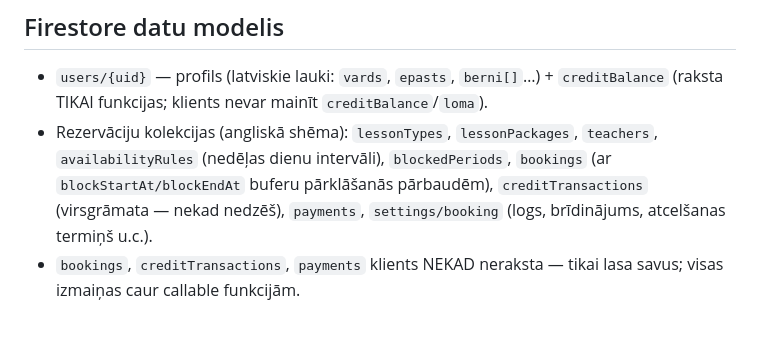
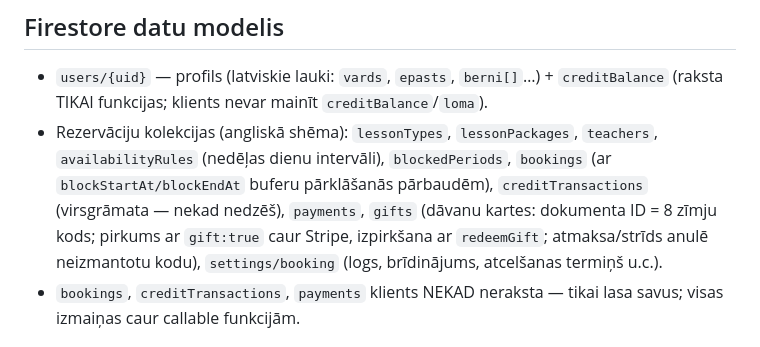
Before and after one commit to siamumbai/skanudarbnica, a Markdown page: CLAUDE.md, the part around the change. Drawn GitHub-style.

Commit message:
Document gifts collection in CLAUDE.md
Co-Authored-By: Claude Fable 5 <noreply@anthropic.com>

```diff
--- a/CLAUDE.md
+++ b/CLAUDE.md
@@ -29,7 +29,7 @@ Mūzikas nodarbību studijas (bērniem, Rīga) mārketinga lapa + lietotāju kon
 ## Firestore datu modelis
 
 - `users/{uid}` — profils (latviskie lauki: `vards`, `epasts`, `berni[]`…) + `creditBalance` (raksta TIKAI funkcijas; klients nevar mainīt `creditBalance`/`loma`).
-- Rezervāciju kolekcijas (angliskā shēma): `lessonTypes`, `lessonPackages`, `teachers`, `availabilityRules` (nedēļas dienu intervāli), `blockedPeriods`, `bookings` (ar `blockStartAt/blockEndAt` buferu pārklāšanās pārbaudēm), `creditTransactions` (virsgrāmata — nekad nedzēš), `payments`, `settings/booking` (logs, brīdinājums, atcelšanas termiņš u.c.).
+- Rezervāciju kolekcijas (angliskā shēma): `lessonTypes`, `lessonPackages`, `teachers`, `availabilityRules` (nedēļas dienu intervāli), `blockedPeriods`, `bookings` (ar `blockStartAt/blockEndAt` buferu pārklāšanās pārbaudēm), `creditTransactions` (virsgrāmata — nekad nedzēš), `payments`, `gifts` (dāvanu kartes: dokumenta ID = 8 zīmju kods; pirkums ar `gift:true` caur Stripe, izpirkšana ar `redeemGift`; atmaksa/strīds anulē neizmantotu kodu), `settings/booking` (logs, brīdinājums, atcelšanas termiņš u.c.).
 - `bookings`, `creditTransactions`, `payments` klients NEKAD neraksta — tikai lasa savus; visas izmaiņas caur callable funkcijām.
 
 ## Konvencijas
```
